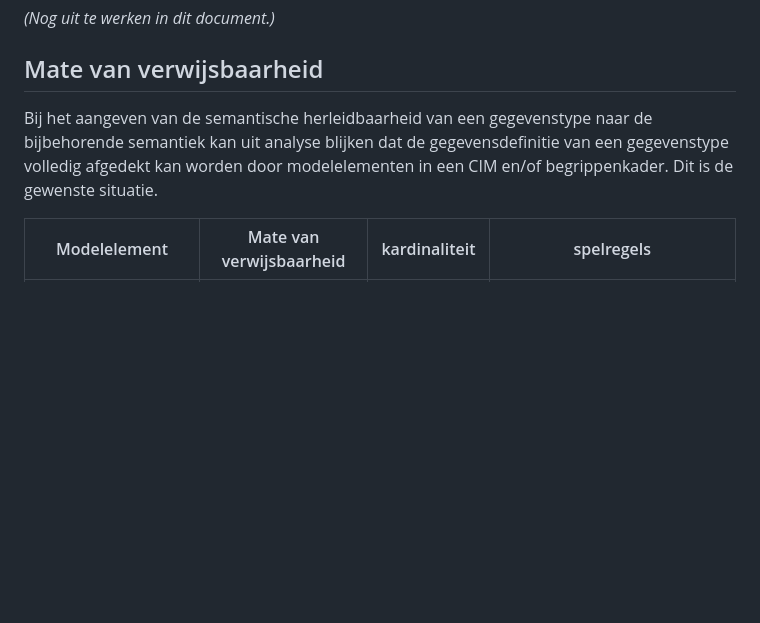
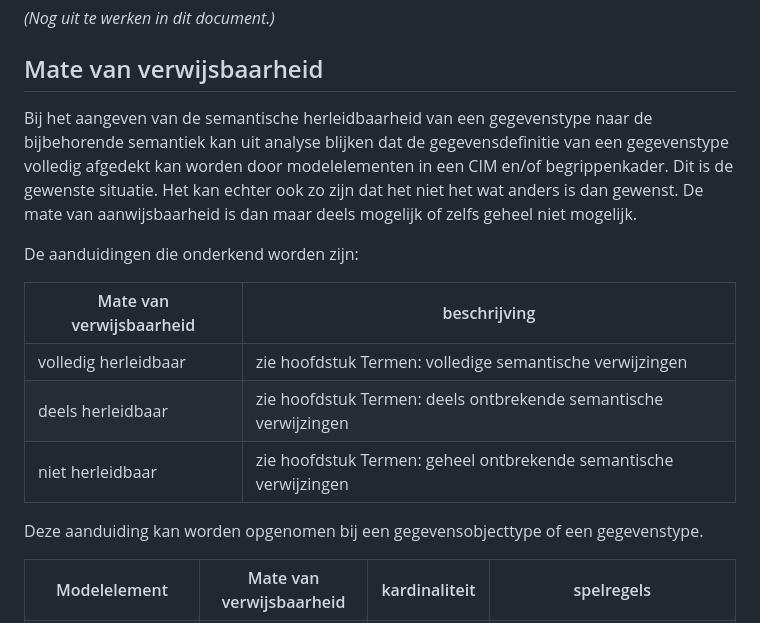
Before and after one commit to Geonovum/mim-lineage, a Markdown page: lineagemodel.md, the part around the change. Drawn GitHub-style; blank space fills up the shorter version.

Commit message:
Update lineagemodel.md
leesbaarheid vergroot door aanduidingen op te nemen

```diff
--- a/lineagemodel.md
+++ b/lineagemodel.md
@@ -295,7 +295,17 @@ TODO: visueel diagram.
 
 ## Mate van verwijsbaarheid
 
-Bij het aangeven van de semantische herleidbaarheid van een gegevenstype naar de bijbehorende semantiek kan uit analyse blijken dat de gegevensdefinitie van een gegevenstype volledig afgedekt kan worden door modelelementen in een CIM en/of begrippenkader. Dit is de gewenste situatie.
+Bij het aangeven van de semantische herleidbaarheid van een gegevenstype naar de bijbehorende semantiek kan uit analyse blijken dat de gegevensdefinitie van een gegevenstype volledig afgedekt kan worden door modelelementen in een CIM en/of begrippenkader. Dit is de gewenste situatie. Het kan echter ook zo zijn dat het niet het wat anders is dan gewenst. De mate van aanwijsbaarheid is dan maar deels mogelijk of zelfs geheel niet mogelijk.
+
+De aanduidingen die onderkend worden zijn:
+
+| Mate van verwijsbaarheid | beschrijving      |
+| ------------ | --------------------------- |
+| volledig herleidbaar  | zie hoofdstuk Termen: volledige semantische verwijzingen |
+| deels herleidbaar     | zie hoofdstuk Termen: deels ontbrekende semantische verwijzingen |
+| niet herleidbaar      | zie hoofdstuk Termen: geheel ontbrekende semantische verwijzingen |
+
+Deze aanduiding kan worden opgenomen bij een gegevensobjecttype of een gegevenstype.
 
 | Modelelement | Mate van verwijsbaarheid | kardinaliteit | spelregels               |
 | ------------ | --------------------------- | ------------- | --------------------------------------------------------------------- |
```
